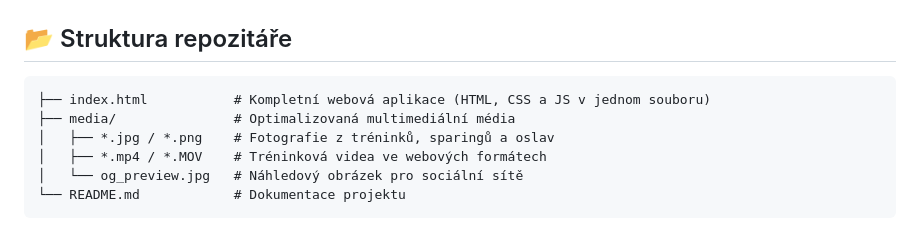
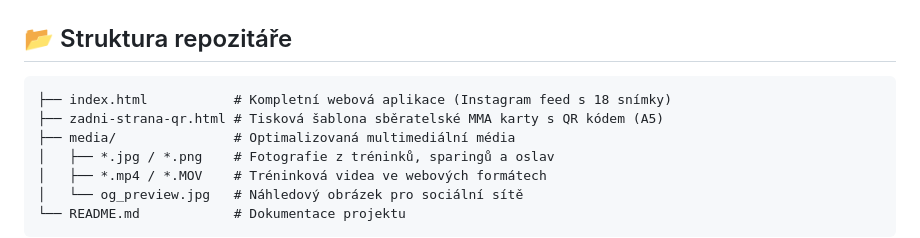
Before and after one commit to kubkic-code/Instagram, a Markdown page: README.md, the part around the change. Rendered like a GitHub page.

Commit message:
Update README.md with zadni-strana-qr.html documentation

````diff
--- a/README.md
+++ b/README.md
@@ -56,7 +56,8 @@ Projekt vrcholí na posledním slidu exkluzivním **zlatým certifikátem / VIP
 ## 📂 Struktura repozitáře
 
 ```text
-├── index.html           # Kompletní webová aplikace (HTML, CSS a JS v jednom souboru)
+├── index.html           # Kompletní webová aplikace (Instagram feed s 18 snímky)
+├── zadni-strana-qr.html # Tisková šablona sběratelské MMA karty s QR kódem (A5)
 ├── media/               # Optimalizovaná multimediální média
 │   ├── *.jpg / *.png    # Fotografie z tréninků, sparingů a oslav
 │   ├── *.mp4 / *.MOV    # Tréninková videa ve webových formátech
````
